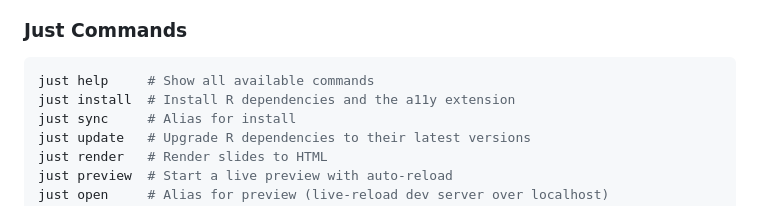
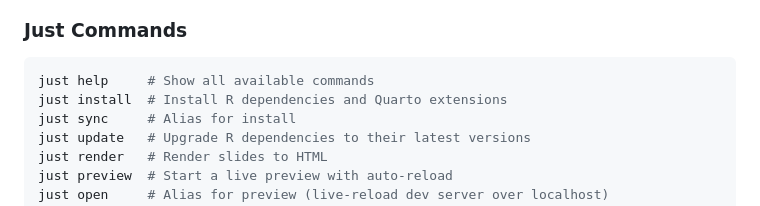
Before and after one commit to IndrajeetPatil/preventive-r-package-care, a Markdown page: README.md, the part around the change. Drawn GitHub-style.

Commit message:
docs(tooling): refresh extension installation help

````diff
--- a/README.md
+++ b/README.md
@@ -40,7 +40,7 @@ just install
 
 ```bash
 just help     # Show all available commands
-just install  # Install R dependencies and the a11y extension
+just install  # Install R dependencies and Quarto extensions
 just sync     # Alias for install
 just update   # Upgrade R dependencies to their latest versions
 just render   # Render slides to HTML
````
Also changed, not shown: AGENTS.md (+1 -1 lines).
